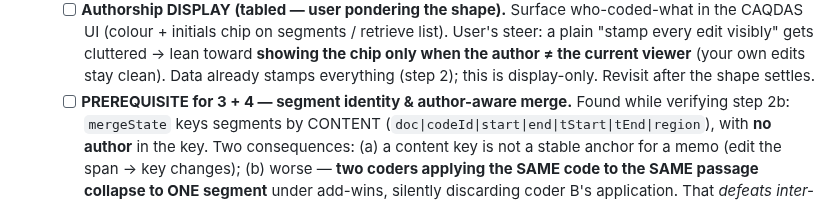
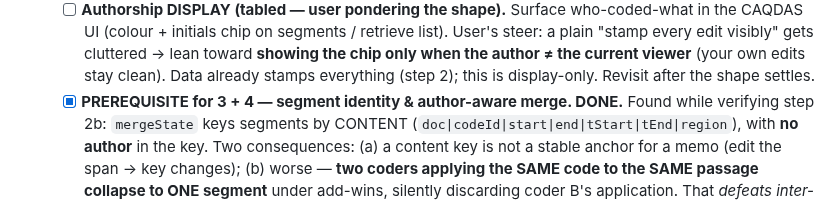
Before and after one commit to crosstab-stats/crosstab, a Markdown page: TODO.md, the part around the change. Rendered like a GitHub page.

Commit message:
docs: mark segment-identity prerequisite done (#148)
Co-Authored-By: Claude Opus 4.8 (1M context) <noreply@anthropic.com>
Claude-Session: https://claude.ai/code/session_01VfhHBBkh3Yyt3EApcmaMCz

```diff
--- a/TODO.md
+++ b/TODO.md
@@ -887,7 +887,7 @@ Status legend: `[ ]` todo · `[~]` in progress · `[x]` done.
     a plain "stamp every edit visibly" gets cluttered → lean toward **showing the chip only
     when the author ≠ the current viewer** (your own edits stay clean). Data already stamps
     everything (step 2); this is display-only. Revisit after the shape settles.
-  - [ ] **PREREQUISITE for 3 + 4 — segment identity & author-aware merge.** Found while
+  - [x] **PREREQUISITE for 3 + 4 — segment identity & author-aware merge. DONE.** Found while
     verifying step 2b: `mergeState` keys segments by CONTENT
     (`doc|codeId|start|end|tStart|tEnd|region`), with **no author** in the key. Two
     consequences: (a) a content key is not a stable anchor for a memo (edit the span → key
```
